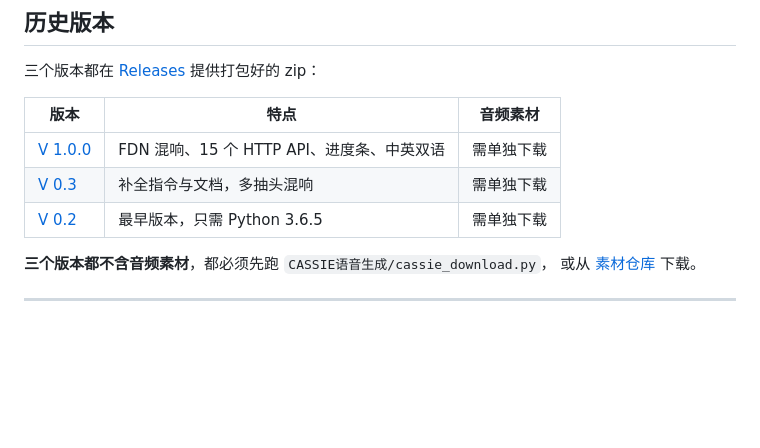
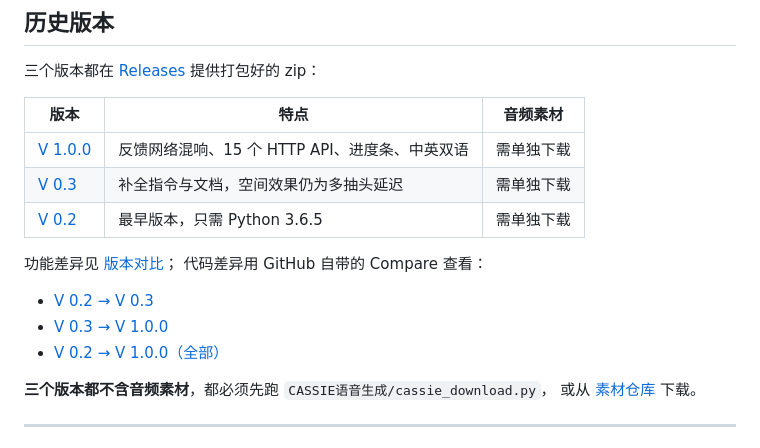
Before and after one commit to BlueArchive-ba/CASSIE-Broadcast-Generator, a Markdown page: README.md, the part around the change. Drawn GitHub-style; blank space fills up the shorter version.

```diff
--- a/README.md
+++ b/README.md
@@ -121,9 +121,16 @@ python cassie_play.py            # 启动
 
 | 版本 | 特点 | 音频素材 |
 |---|---|---|
-| [V 1.0.0](https://github.com/BlueArchive-ba/CASSIE-Broadcast-Generator/releases/tag/v1.0.0) | FDN 混响、15 个 HTTP API、进度条、中英双语 | 需单独下载 |
-| [V 0.3](https://github.com/BlueArchive-ba/CASSIE-Broadcast-Generator/releases/tag/v0.3) | 补全指令与文档，多抽头混响 | 需单独下载 |
+| [V 1.0.0](https://github.com/BlueArchive-ba/CASSIE-Broadcast-Generator/releases/tag/v1.0.0) | 反馈网络混响、15 个 HTTP API、进度条、中英双语 | 需单独下载 |
+| [V 0.3](https://github.com/BlueArchive-ba/CASSIE-Broadcast-Generator/releases/tag/v0.3) | 补全指令与文档，空间效果仍为多抽头延迟 | 需单独下载 |
 | [V 0.2](https://github.com/BlueArchive-ba/CASSIE-Broadcast-Generator/releases/tag/v0.2) | 最早版本，只需 Python 3.6.5 | 需单独下载 |
+
+功能差异见 [版本对比](CASSIE历代版本/VERSIONS.md)；
+代码差异用 GitHub 自带的 Compare 查看：
+
+- [V 0.2 → V 0.3](https://github.com/BlueArchive-ba/CASSIE-Broadcast-Generator/compare/v0.2...v0.3)
+- [V 0.3 → V 1.0.0](https://github.com/BlueArchive-ba/CASSIE-Broadcast-Generator/compare/v0.3...v1.0.0)
+- [V 0.2 → V 1.0.0（全部）](https://github.com/BlueArchive-ba/CASSIE-Broadcast-Generator/compare/v0.2...v1.0.0)
 
 **三个版本都不含音频素材**，都必须先跑 `CASSIE语音生成/cassie_download.py`，
 或从 [素材仓库](https://github.com/BlueArchive-ba/CASSIE) 下载。
```
Also changed, not shown: CASSIE历代版本/VERSIONS.md (+78 -115 lines).
